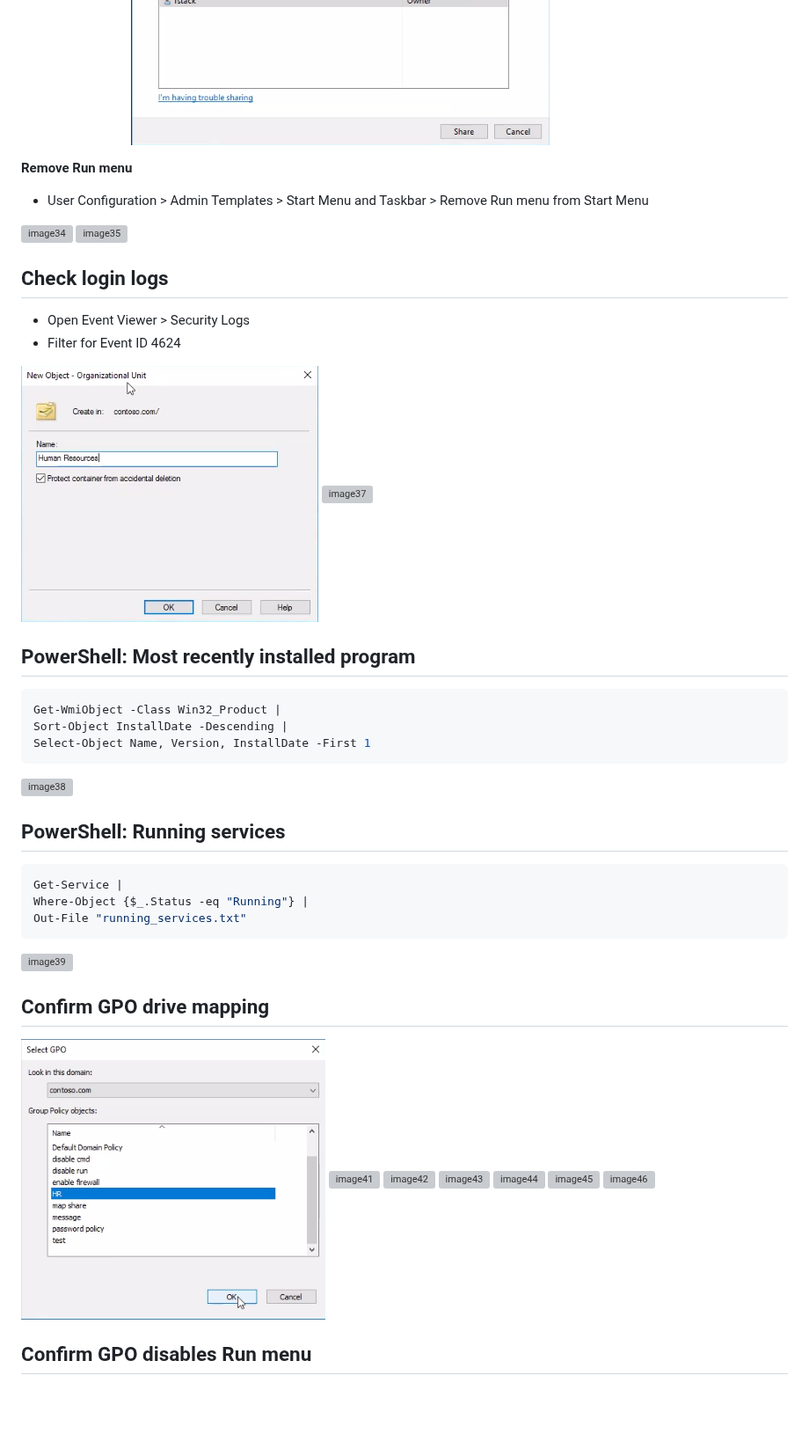
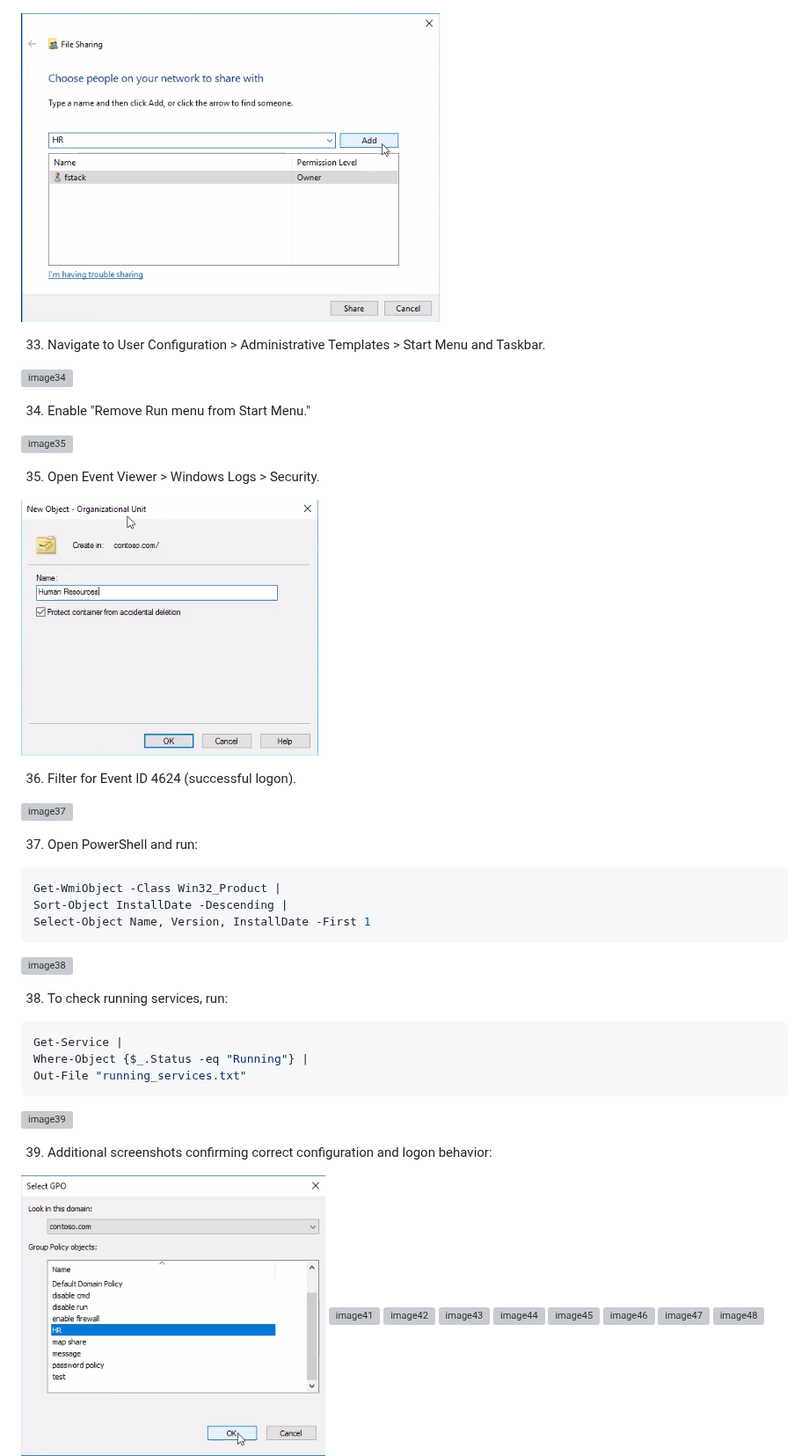
Before and after one commit to eldoktor1/Active-Directory-Runbook, a Markdown page: README.md, the part around one of its changes. Shown at 88% size. Rendered like a GitHub page; blank space fills up the shorter version; grey boxes are pictures that could not be loaded.

````diff
--- a/README.md
+++ b/README.md
@@ -104,36 +136,43 @@ net use H: \\servername\HR
 ![image32](Active-Directory-Runbook-Images/image32.png)
+
 ![image33](Active-Directory-Runbook-Images/image33.png)
 
-**Remove Run menu**
-- User Configuration > Admin Templates > Start Menu and Taskbar > Remove Run menu from Start Menu
+33. Navigate to User Configuration > Administrative Templates > Start Menu and Taskbar.
 
 ![image34](Active-Directory-Runbook-Images/image34.png)
+
+34. Enable "Remove Run menu from Start Menu."
+
 ![image35](Active-Directory-Runbook-Images/image35.png)
 
-## Check login logs
-- Open Event Viewer > Security Logs
-- Filter for Event ID 4624
+35. Open Event Viewer > Windows Logs > Security.
 
 ![image36](Active-Directory-Runbook-Images/image36.png)
+
+36. Filter for Event ID 4624 (successful logon).
+
 ![image37](Active-Directory-Runbook-Images/image37.png)
 
-## PowerShell: Most recently installed program
+37. Open PowerShell and run:
 ```powershell
 Get-WmiObject -Class Win32_Product |
 Sort-Object InstallDate -Descending |
 Select-Object Name, Version, InstallDate -First 1
 ```
+
 ![image38](Active-Directory-Runbook-Images/image38.png)
 
-## PowerShell: Running services
+38. To check running services, run:
 ```powershell
 Get-Service |
 Where-Object {$_.Status -eq "Running"} |
 Out-File "running_services.txt"
 ```
+
 ![image39](Active-Directory-Runbook-Images/image39.png)
 
-## Confirm GPO drive mapping
+39. Additional screenshots confirming correct configuration and logon behavior:
+
 ![image40](Active-Directory-Runbook-Images/image40.png)
 ![image41](Active-Directory-Runbook-Images/image41.png)
 ![image42](Active-Directory-Runbook-Images/image42.png)
@@ -141,8 +180,6 @@ Out-File "running_services.txt"
 ![image44](Active-Directory-Runbook-Images/image44.png)
 ![image45](Active-Directory-Runbook-Images/image45.png)
 ![image46](Active-Directory-Runbook-Images/image46.png)
-
-## Confirm GPO disables Run menu
 ![image47](Active-Directory-Runbook-Images/image47.png)
 ![image48](Active-Directory-Runbook-Images/image48.png)
 ![image49](Active-Directory-Runbook-Images/image49.png)
````
Also changed, not shown: other parts of README.md (+82 -54 lines).
